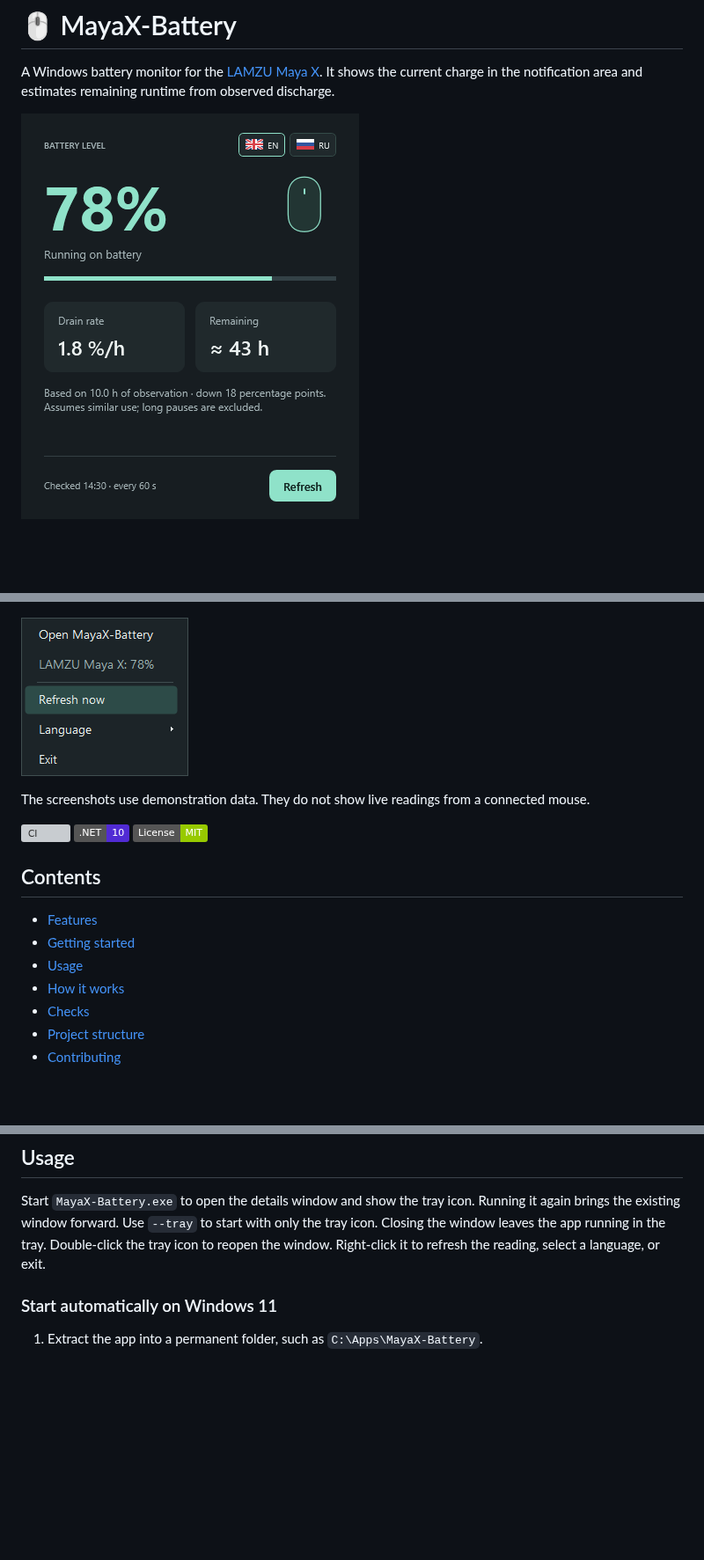
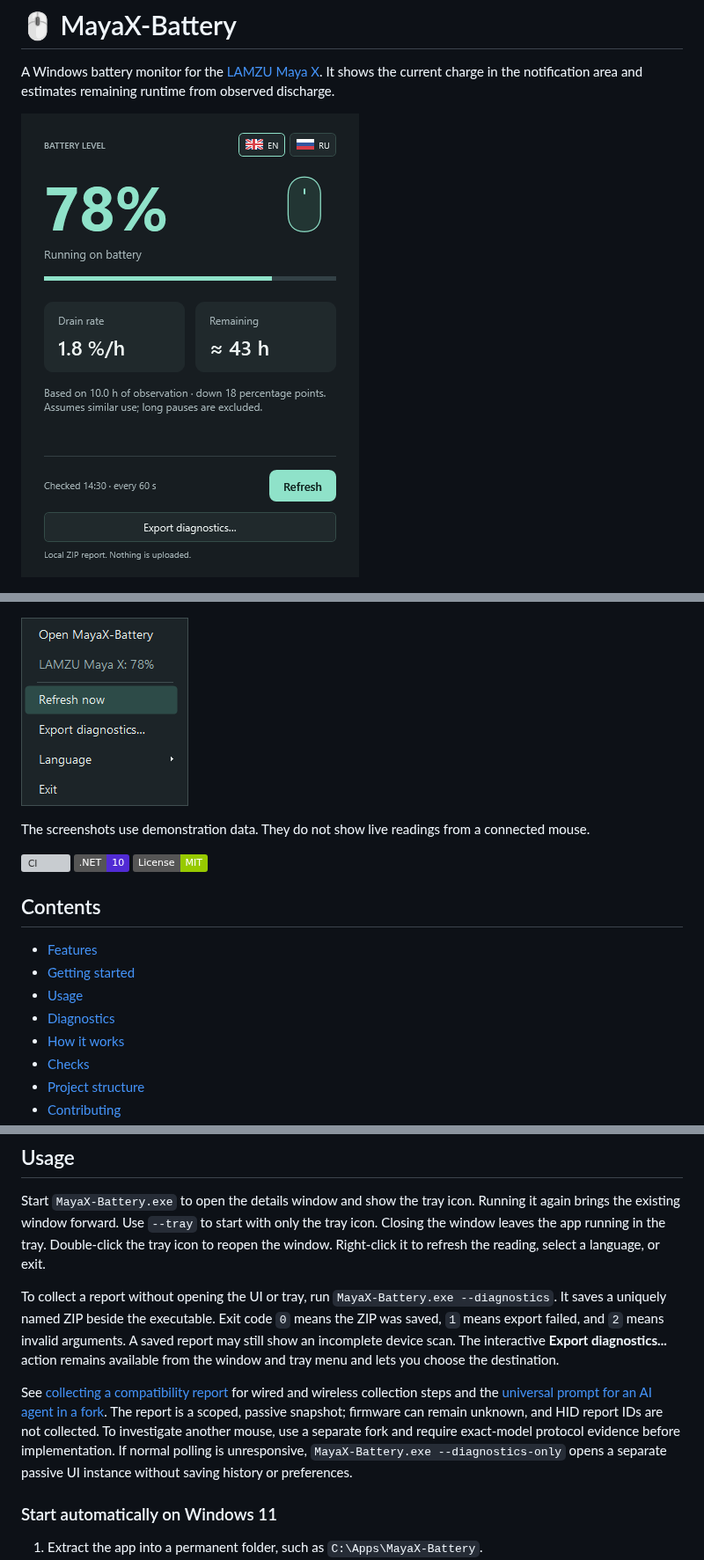
Before and after one commit to 0xLaileb/Lamzu.MayaX-Battery, a Markdown page: README.md, 3 parts joined by grey strips. Shown at 88% size. GitHub-like rendering; pictures changed too: docs/menu-preview.png, docs/window-preview.png; badges without logos; blank space fills up the shorter version; grey boxes are pictures that could not be loaded.

Commit message:
feat: add passive diagnostic export

```diff
--- a/README.md
+++ b/README.md
@@ -19,6 +19,7 @@ The screenshots use demonstration data. They do not show live readings from a co
 - [Features](#features)
 - [Getting started](#getting-started)
 - [Usage](#usage)
+- [Diagnostics](docs/diagnostics.md)
 - [How it works](docs/how-it-works.md)
 - [Checks](#checks)
 - [Project structure](#project-structure)
@@ -62,6 +64,10 @@ The package and its SHA-256 checksum are written to `artifacts/release/`. The sc
 ## Usage
 
 Start `MayaX-Battery.exe` to open the details window and show the tray icon. Running it again brings the existing window forward. Use `--tray` to start with only the tray icon. Closing the window leaves the app running in the tray. Double-click the tray icon to reopen the window. Right-click it to refresh the reading, select a language, or exit.
+
+To collect a report without opening the UI or tray, run `MayaX-Battery.exe --diagnostics`. It saves a uniquely named ZIP beside the executable. Exit code `0` means the ZIP was saved, `1` means export failed, and `2` means invalid arguments. A saved report may still show an incomplete device scan. The interactive **Export diagnostics...** action remains available from the window and tray menu and lets you choose the destination.
+
+See [collecting a compatibility report](docs/diagnostics.md) for wired and wireless collection steps and the [universal prompt for an AI agent in a fork](docs/friend-agent-prompt.md). The report is a scoped, passive snapshot; firmware can remain unknown, and HID report IDs are not collected. To investigate another mouse, use a separate fork and require exact-model protocol evidence before implementation. If normal polling is unresponsive, `MayaX-Battery.exe --diagnostics-only` opens a separate passive UI instance without saving history or preferences.
 
 ### Start automatically on Windows 11
 
```
Also changed, not shown: other parts of README.md (+1 -0 lines), docs/diagnostics.md (added, +40 -0 lines), docs/friend-agent-prompt.md (added, +27 -0 lines), 14 other files.
